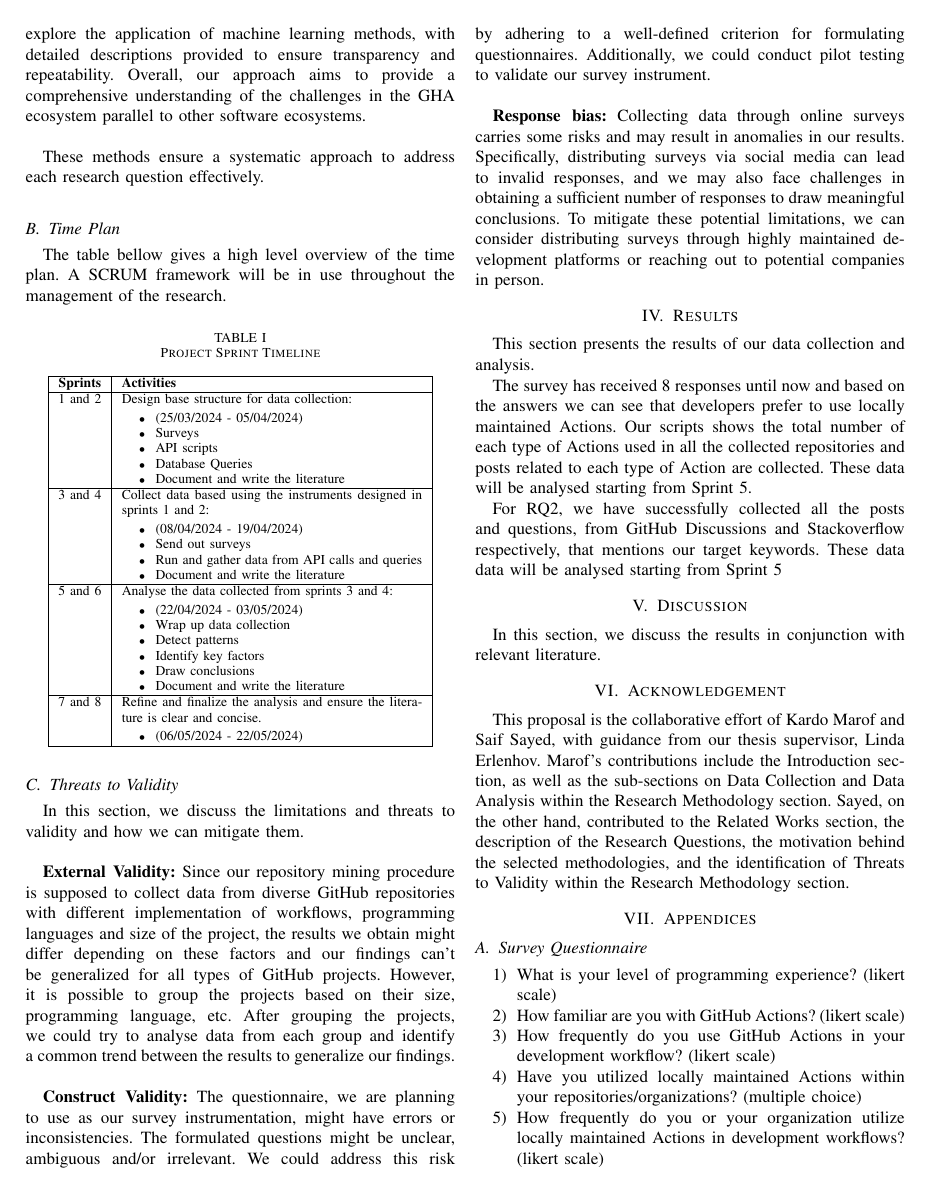
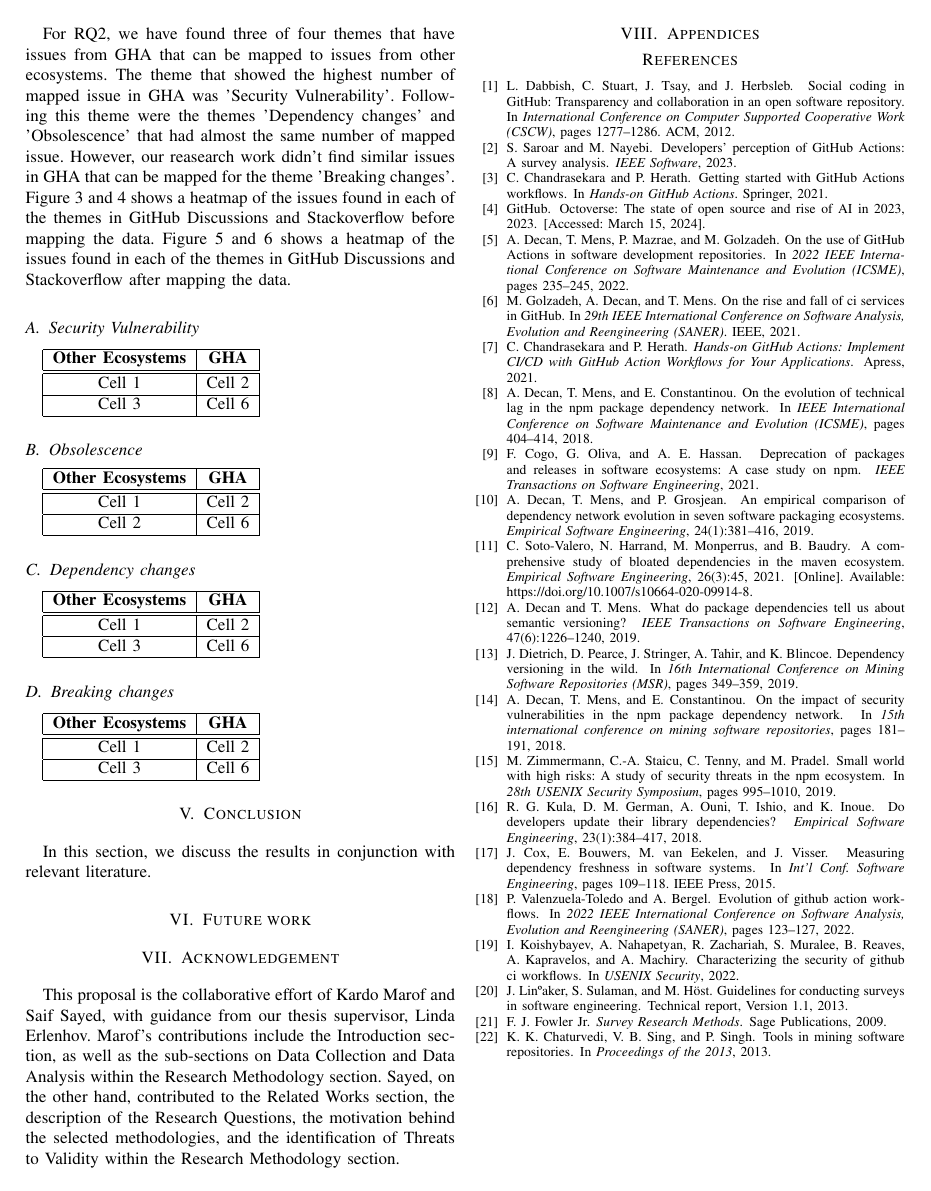
Before and after one commit to WalrusArtist/SEM-Thesis, a LaTeX thesis (thesis/Thesis_Report_Template/conference_041818.tex): page 5 of 6 before the commit and page 6 of 6 after it. Compiled offline with pdfLaTeX; a missing font is replaced by an installed copy or a similar font; a LaTeX package or settings file that is missing is left out.

Commit message:
Describe thematic analysis for RQ2 and overview of results

```diff
--- a/thesis/Thesis_Report_Template/conference_041818.tex
+++ b/thesis/Thesis_Report_Template/conference_041818.tex
@@ -152,4 +152,3 @@ Appendix A contains the questions from our survey.\\
 
         \subsubsection{\textbf{Data Analysis}}
 
-            In our data analysis approach, we will employ repository mining techniques to analyze patterns and trends in StackOverflow posts, GitHub Discussions threads, and repository data obtained through APIs and database queries. Quantitative analysis will encompass descriptive statistics such as mean and visualization methods including histograms and scatter plots. Moreover, in Mining Software Repositories (MSR), we will extract and analyze metrics such as code churn and complexity. We may also explore the application of machine learning methods, with detailed descriptions provided to ensure transparency and repeatability. Overall, our approach aims to provide a comprehensive understanding of the challenges in the GHA ecosystem parallel to other software ecosystems.\\
@@ -214,12 +232,64 @@ This section presents the results of our data collection and analysis.
 
 The survey has received 8 responses until now and based on the answers we can see that developers prefer to use locally maintained Actions. Our scripts shows the total number of each type of Actions used in all the collected repositories and posts related to each type of Action are collected. These data will be analysed starting from Sprint 5.
 
-For RQ2, we have successfully collected all the posts and questions, from GitHub Discussions and Stackoverflow respectively, that mentions our target keywords. These data data will be analysed starting from Sprint 5
+For RQ2, we have found three of four themes that have issues from GHA that can be mapped to issues from other ecosystems. The theme that showed the highest number of mapped issue in GHA was 'Security Vulnerability'. Following this theme were the themes 'Dependency changes' and 'Obsolescence'  that had almost the same number of mapped issue. However, our reasearch work didn't find similar issues in GHA that can be mapped for the theme 'Breaking changes'. Figure 3 and 4 shows a heatmap of the issues found in each of the themes in GitHub Discussions and Stackoverflow before mapping the data. Figure 5 and 6 shows a heatmap of the issues found in each of the themes  in GitHub Discussions and Stackoverflow after mapping the data.
+
+
+
+\subsection{Security Vulnerability}
+\begin{tabular}{|c|c|}
+  \hline
+  \textbf{Other Ecosystems} & \textbf{GHA} \\
+  \hline
+  \hline
+    Cell 1 & Cell 2  \\
+  \hline
+    Cell 3 & Cell 6 \\
+  \hline
+
+\end{tabular}
+\subsection{Obsolescence}
+\begin{tabular}{|c|c|}
+  \hline
+  \textbf{Other Ecosystems} & \textbf{GHA} \\
+  \hline
+  \hline
+    Cell 1 & Cell 2  \\
+  \hline
+    Cell 2 & Cell 6 \\
+  \hline
+
+\end{tabular}
+\subsection{Dependency changes}
+\begin{tabular}{|c|c|}
+  \hline
+  \textbf{Other Ecosystems} & \textbf{GHA} \\
+  \hline
+  \hline
+    Cell 1 & Cell 2  \\
+  \hline
+   Cell 3 & Cell 6 \\
+  \hline
+
+\end{tabular}
+\subsection{Breaking changes}
+\begin{tabular}{|c|c|}
+  \hline
+  \textbf{Other Ecosystems} & \textbf{GHA} \\
+  \hline
+  \hline
+    Cell 1 & Cell 2  \\
+  \hline
+   Cell 3& Cell 6 \\
+  \hline
+\end{tabular}
 							    	      %%%DISCUSSION%%%
 
-\section{Discussion}
+\section{Conclusion}
 
 In this section, we discuss the results in conjunction with relevant literature.
+
+\section{Future work}
 							    %%% ACKNOWLEDGEMENT %%%
 
 \section{Acknowledgement}
@@ -229,13 +299,3 @@ In this section, we discuss the results in conjunction with relevant literature.
 							           %%% APPENDICES%%%
 
 \section{Appendices}
-\subsection{Survey Questionnaire}
-\begin{enumerate}
-    \item What is your level of programming experience? (likert scale)
-    \item How familiar are you with GitHub Actions? (likert scale)
-    \item How frequently do you use GitHub Actions in your development workflow? (likert scale)
-    \item Have you utilized locally maintained Actions within your repositories/organizations? (multiple choice)
-    \item How frequently do you or your organization utilize locally maintained Actions in development workflows? (likert scale)
-    \item Have you utilized Actions available on the GitHub marketplace? (multiple choice)
-    \item How frequently do you or your organization utilize Actions from the GitHub Marketplace in development workflows? (likert scale)
-    \item Which type of action do you or your organization primarily utilize? (multiple choice)
```
Also changed, not shown: thesis/Thesis_Report_Template/conference_041818.pdf, thesis/Thesis_Report_Template/conference_041818.tex (30 more changed lines).
